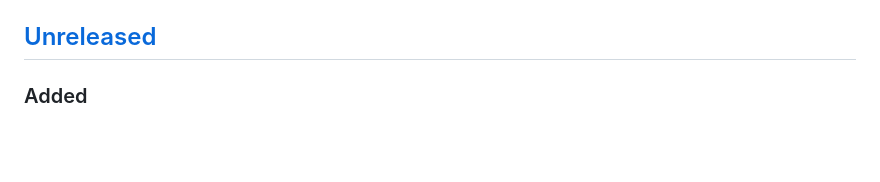
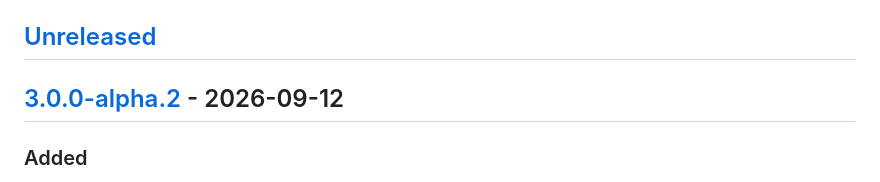
Before and after one commit to DavidGomesh/den-braille-typewriter, a Markdown page: CHANGELOG.md, the part around one of its changes. GitHub-like rendering; blank space fills up the shorter version.

Commit message:
chore(release): prepara versão 3.0.0-alpha.2

```diff
--- a/CHANGELOG.md
+++ b/CHANGELOG.md
@@ -3,6 +3,8 @@
 Todas as mudanças relevantes deste projeto serão registradas neste arquivo. As descrições são escritas em português e seguem as categorias do [Keep a Changelog](https://keepachangelog.com/pt-BR/1.1.0/); as versões seguem Semantic Versioning. As datas aparecem nos cabeçalhos das versões publicadas no formato `YYYY-MM-DD`.
 
 ## [Unreleased]
+
+## [3.0.0-alpha.2] - 2026-09-12
 
 ### Added
 
```
Also changed, not shown: other parts of CHANGELOG.md (+2 -1 lines).
